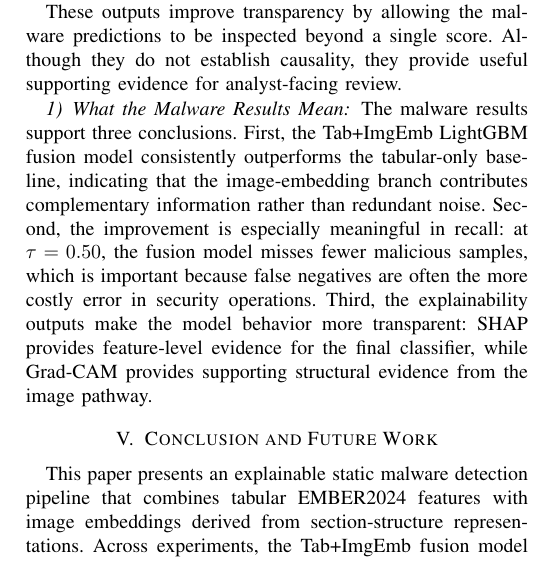
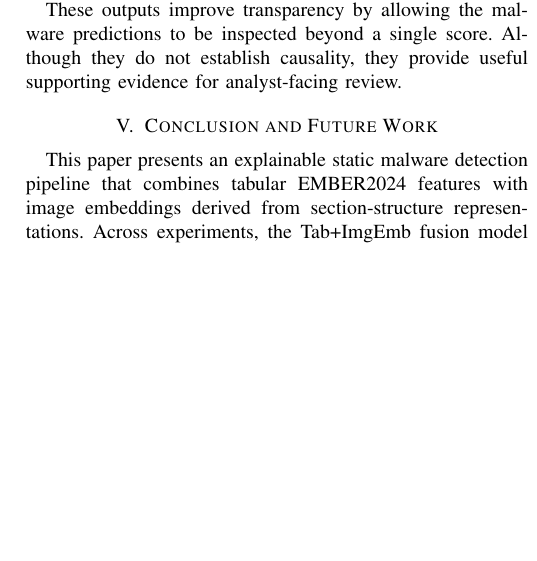
Before and after one commit to gaire56/mp4, a LaTeX paper (Gaire-AI_for_malware_detection.tex): part of one column of page 6 of 7, cut so that both start at the same text, the shorter picture padded with empty space. Compiled offline with pdfLaTeX; a missing font is replaced by an installed copy or a similar font; a LaTeX package or settings file that is missing is left out.

Commit message:
Remove unnecessary commentary

```diff
--- a/Gaire-AI_for_malware_detection.tex
+++ b/Gaire-AI_for_malware_detection.tex
@@ -447,12 +447,12 @@ In the implemented pipeline, the explainability results support two complementar
 These outputs improve transparency by allowing the malware predictions to be inspected beyond a single score.
 Although they do not establish causality, they provide useful supporting evidence for analyst-facing review.
 
-\subsubsection{What the Malware Results Mean}
-
-The malware results support three conclusions.
-First, the Tab+ImgEmb LightGBM fusion model consistently outperforms the tabular-only baseline, indicating that the image-embedding branch contributes complementary information rather than redundant noise.
-Second, the improvement is especially meaningful in recall: at $\tau=0.50$, the fusion model misses fewer malicious samples, which is important because false negatives are often the more costly error in security operations.
-Third, the explainability outputs make the model behavior more transparent: SHAP provides feature-level evidence for the final classifier, while Grad-CAM provides supporting structural evidence from the image pathway.
+% \subsubsection{What the Malware Results Mean}
+%
+% The malware results support three conclusions.
+% First, the Tab+ImgEmb LightGBM fusion model consistently outperforms the tabular-only baseline, indicating that the image-embedding branch contributes complementary information rather than redundant noise.
+% Second, the improvement is especially meaningful in recall: at $\tau=0.50$, the fusion model misses fewer malicious samples, which is important because false negatives are often the more costly error in security operations.
+% Third, the explainability outputs make the model behavior more transparent: SHAP provides feature-level evidence for the final classifier, while Grad-CAM provides supporting structural evidence from the image pathway.
 
 \section{Conclusion and Future Work}
 \label{section:conclusion-and-futurework}
```
